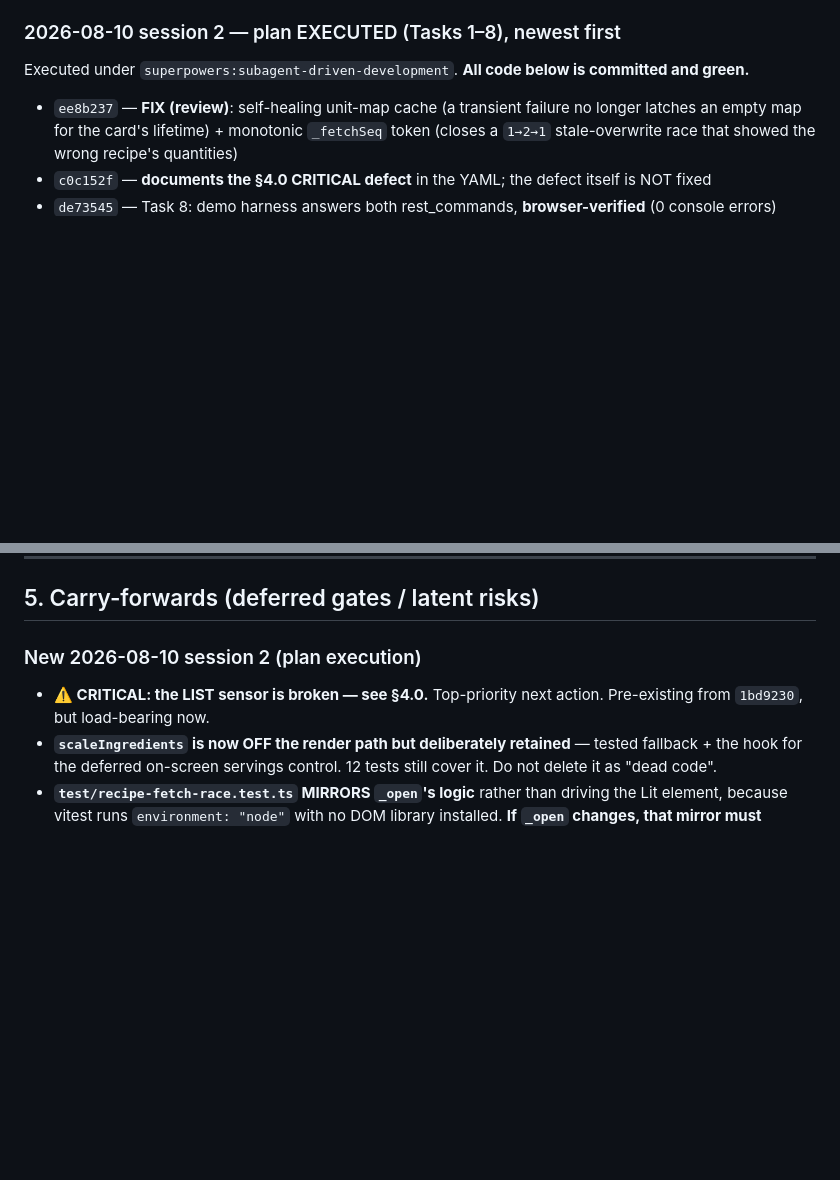
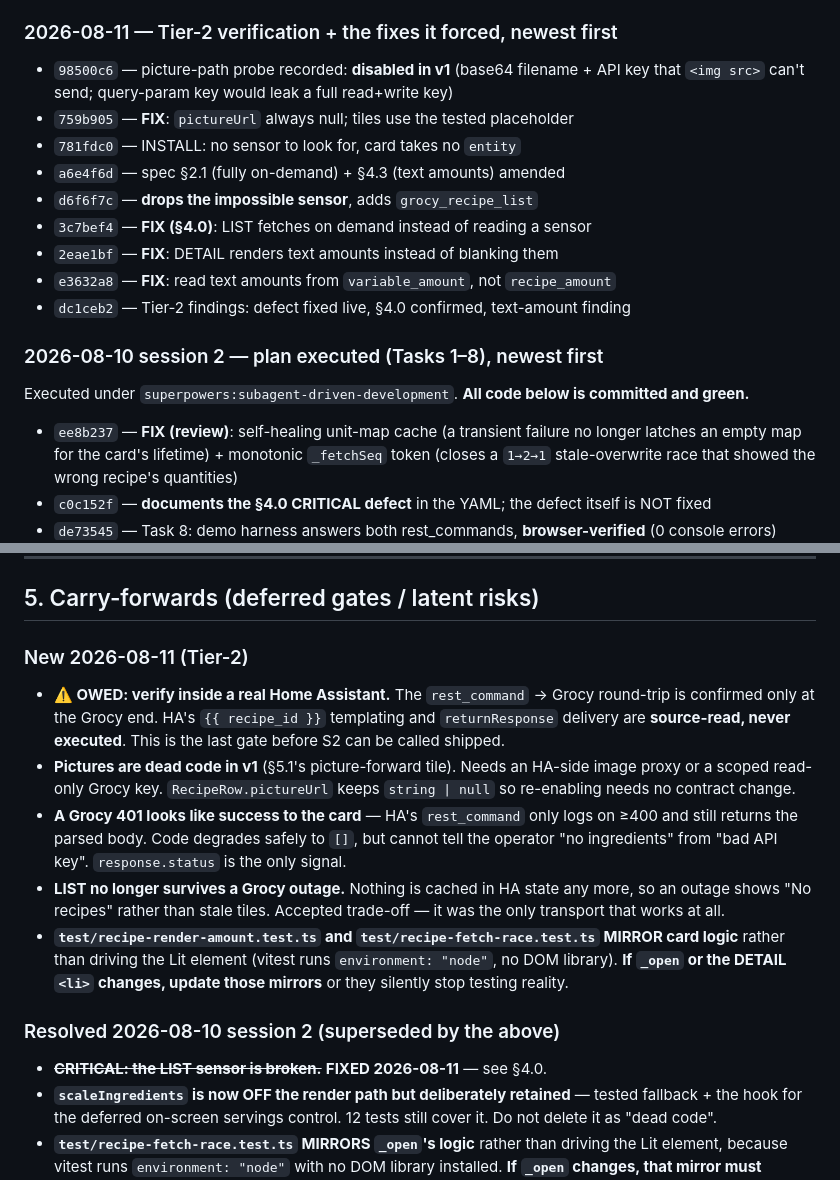
Before and after one commit to NewLexicon/KitcheCom, a Markdown page: docs/session-state/2026-07-02-grocy-food-slice1-ready-handoff.md, 2 parts joined by grey strips. GitHub-like rendering; blank space fills up the shorter version.

```diff
--- a/docs/session-state/2026-07-02-grocy-food-slice1-ready-handoff.md
+++ b/docs/session-state/2026-07-02-grocy-food-slice1-ready-handoff.md
@@ -56,7 +45,18 @@
 - **Branch:** `feat/grocy-chores`, in worktree `/Users/jdehart1/___Code_DEV/KitchenCOM/.worktrees/grocy-chores`
 - **Ahead of main:** **64** commits (63 at `5512cc4`, +1 for the fix-up). Worktree clean.
 
-### 2026-08-10 session 2 — plan EXECUTED (Tasks 1–8), newest first
+### 2026-08-11 — Tier-2 verification + the fixes it forced, newest first
+- `98500c6` — picture-path probe recorded: **disabled in v1** (base64 filename + API key that `<img src>` can't send; query-param key would leak a full read+write key)
+- `759b905` — **FIX**: `pictureUrl` always null; tiles use the tested placeholder
+- `781fdc0` — INSTALL: no sensor to look for, card takes no `entity`
+- `a6e4f6d` — spec §2.1 (fully on-demand) + §4.3 (text amounts) amended
+- `d6f6f7c` — **drops the impossible sensor**, adds `grocy_recipe_list`
+- `3c7bef4` — **FIX (§4.0)**: LIST fetches on demand instead of reading a sensor
+- `2eae1bf` — **FIX**: DETAIL renders text amounts instead of blanking them
+- `e3632a8` — **FIX**: read text amounts from `variable_amount`, not `recipe_amount`
+- `dc1ceb2` — Tier-2 findings: defect fixed live, §4.0 confirmed, text-amount finding
+
+### 2026-08-10 session 2 — plan executed (Tasks 1–8), newest first
 Executed under `superpowers:subagent-driven-development`. **All code below is committed and green.**
 - `ee8b237` — **FIX (review)**: self-healing unit-map cache (a transient failure no longer latches an empty map for the card's lifetime) + monotonic `_fetchSeq` token (closes a `1→2→1` stale-overwrite race that showed the wrong recipe's quantities)
 - `c0c152f` — **documents the §4.0 CRITICAL defect** in the YAML; the defect itself is NOT fixed
@@ -284,8 +284,15 @@ sqlite3 deploy/grocy/grocy-config/data/grocy.db "select api_key from api_keys;"
 
 ## 5. Carry-forwards (deferred gates / latent risks)
 
-### New 2026-08-10 session 2 (plan execution)
-- **⚠️ CRITICAL: the LIST sensor is broken — see §4.0.** Top-priority next action. Pre-existing from `1bd9230`, but load-bearing now.
+### New 2026-08-11 (Tier-2)
+- **⚠️ OWED: verify inside a real Home Assistant.** The `rest_command` → Grocy round-trip is confirmed only at the Grocy end. HA's `{{ recipe_id }}` templating and `returnResponse` delivery are **source-read, never executed**. This is the last gate before S2 can be called shipped.
+- **Pictures are dead code in v1** (§5.1's picture-forward tile). Needs an HA-side image proxy or a scoped read-only Grocy key. `RecipeRow.pictureUrl` keeps `string | null` so re-enabling needs no contract change.
+- **A Grocy 401 looks like success to the card** — HA's `rest_command` only logs on ≥400 and still returns the parsed body. Code degrades safely to `[]`, but cannot tell the operator "no ingredients" from "bad API key". `response.status` is the only signal.
+- **LIST no longer survives a Grocy outage.** Nothing is cached in HA state any more, so an outage shows "No recipes" rather than stale tiles. Accepted trade-off — it was the only transport that works at all.
+- **`test/recipe-render-amount.test.ts` and `test/recipe-fetch-race.test.ts` MIRROR card logic** rather than driving the Lit element (vitest runs `environment: "node"`, no DOM library). **If `_open` or the DETAIL `<li>` changes, update those mirrors** or they silently stop testing reality.
+
+### Resolved 2026-08-10 session 2 (superseded by the above)
+- ~~**CRITICAL: the LIST sensor is broken.**~~ **FIXED 2026-08-11** — see §4.0.
 - **`scaleIngredients` is now OFF the render path but deliberately retained** — tested fallback + the hook for the deferred on-screen servings control. 12 tests still cover it. Do not delete it as "dead code".
 - **`test/recipe-fetch-race.test.ts` MIRRORS `_open`'s logic** rather than driving the Lit element, because vitest runs `environment: "node"` with no DOM library installed. **If `_open` changes, that mirror must change too** or the tests silently stop testing reality.
 - **The demo harness now fakes `callService`** with a 120ms delay so the loading state is visible. Recipe 2 gained ingredients incl. the float-noise value that proves 2dp rounding.
```
Also changed, not shown: other parts of docs/session-state/2026-07-02-grocy-food-slice1-ready-handoff.md (+20 -31 lines).
